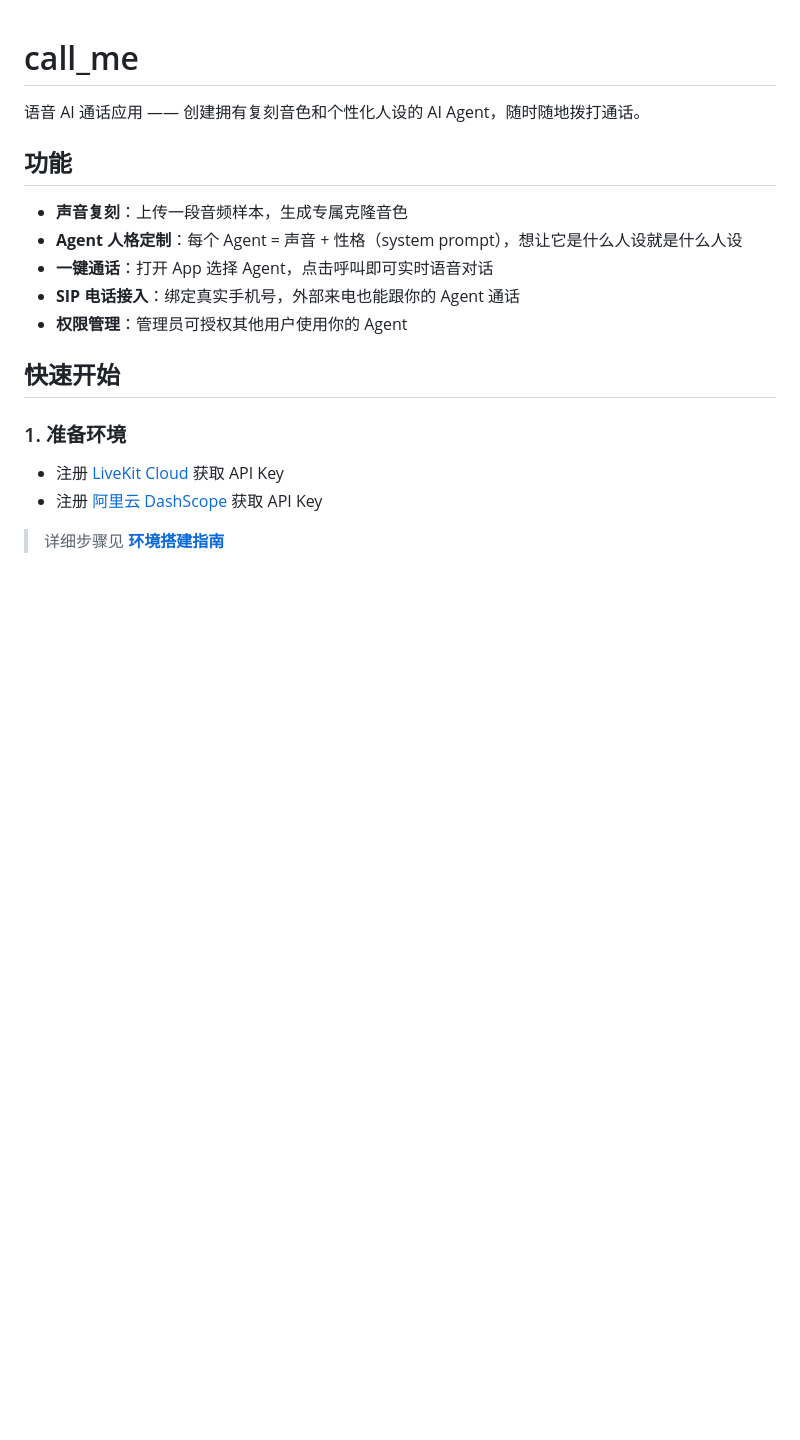
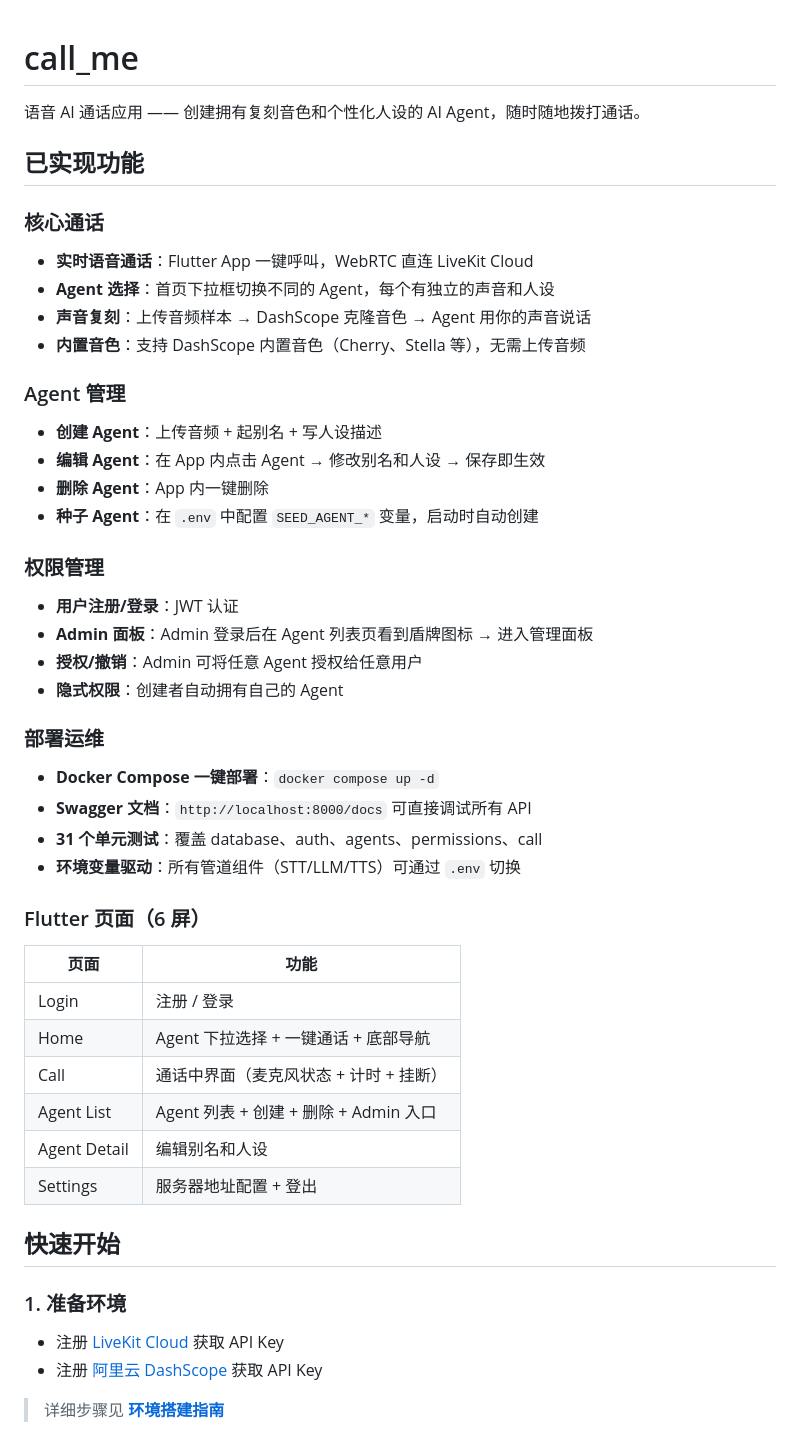
Before and after one commit to fz-z/call_me, a Markdown page: README.md, the part around one of its changes. Rendered like a GitHub page; blank space fills up the shorter version.

```diff
--- a/README.md
+++ b/README.md
@@ -2,13 +2,41 @@
 
 语音 AI 通话应用 —— 创建拥有复刻音色和个性化人设的 AI Agent，随时随地拨打通话。
 
-## 功能
+## 已实现功能
 
-- **声音复刻**：上传一段音频样本，生成专属克隆音色
-- **Agent 人格定制**：每个 Agent = 声音 + 性格（system prompt），想让它是什么人设就是什么人设
-- **一键通话**：打开 App 选择 Agent，点击呼叫即可实时语音对话
-- **SIP 电话接入**：绑定真实手机号，外部来电也能跟你的 Agent 通话
-- **权限管理**：管理员可授权其他用户使用你的 Agent
+### 核心通话
+- **实时语音通话**：Flutter App 一键呼叫，WebRTC 直连 LiveKit Cloud
+- **Agent 选择**：首页下拉框切换不同的 Agent，每个有独立的声音和人设
+- **声音复刻**：上传音频样本 → DashScope 克隆音色 → Agent 用你的声音说话
+- **内置音色**：支持 DashScope 内置音色（Cherry、Stella 等），无需上传音频
+
+### Agent 管理
+- **创建 Agent**：上传音频 + 起别名 + 写人设描述
+- **编辑 Agent**：在 App 内点击 Agent → 修改别名和人设 → 保存即生效
+- **删除 Agent**：App 内一键删除
+- **种子 Agent**：在 `.env` 中配置 `SEED_AGENT_*` 变量，启动时自动创建
+
+### 权限管理
+- **用户注册/登录**：JWT 认证
+- **Admin 面板**：Admin 登录后在 Agent 列表页看到盾牌图标 → 进入管理面板
+- **授权/撤销**：Admin 可将任意 Agent 授权给任意用户
+- **隐式权限**：创建者自动拥有自己的 Agent
+
+### 部署运维
+- **Docker Compose 一键部署**：`docker compose up -d`
+- **Swagger 文档**：`http://localhost:8000/docs` 可直接调试所有 API
+- **31 个单元测试**：覆盖 database、auth、agents、permissions、call
+- **环境变量驱动**：所有管道组件（STT/LLM/TTS）可通过 `.env` 切换
+
+### Flutter 页面（6 屏）
+| 页面 | 功能 |
+|------|------|
+| Login | 注册 / 登录 |
+| Home | Agent 下拉选择 + 一键通话 + 底部导航 |
+| Call | 通话中界面（麦克风状态 + 计时 + 挂断） |
+| Agent List | Agent 列表 + 创建 + 删除 + Admin 入口 |
+| Agent Detail | 编辑别名和人设 |
+| Settings | 服务器地址配置 + 登出 |
 
 ## 快速开始
 
```
Also changed, not shown: other parts of README.md (+72 -28 lines), CLAUDE.md (+74 -54 lines).
